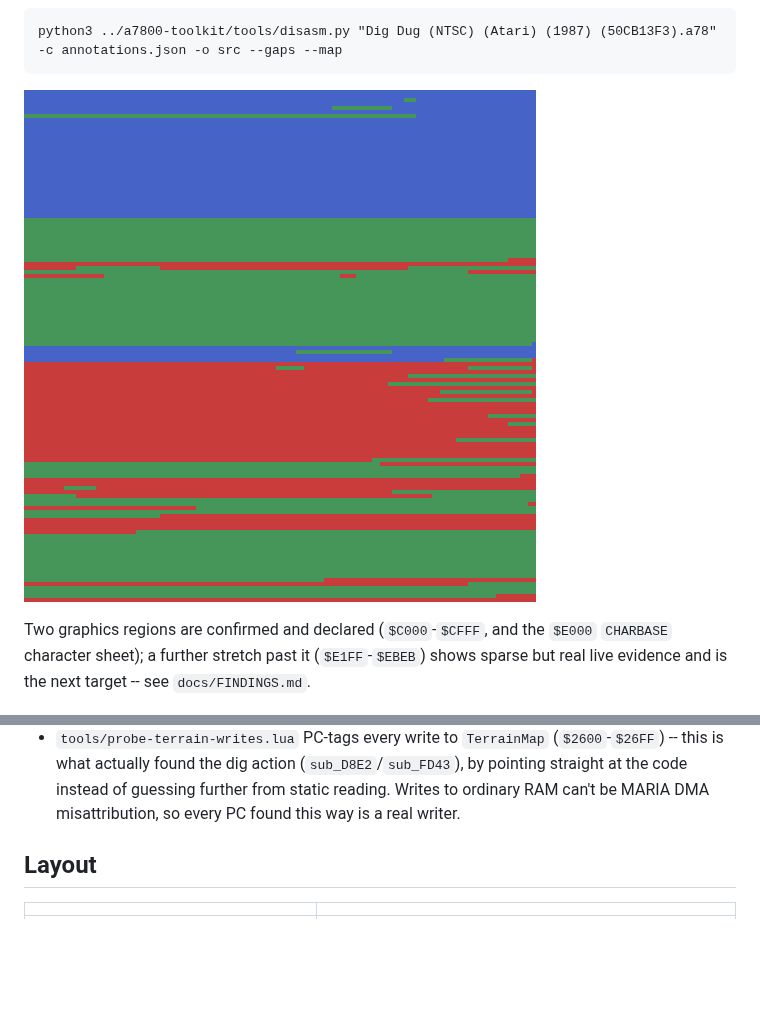
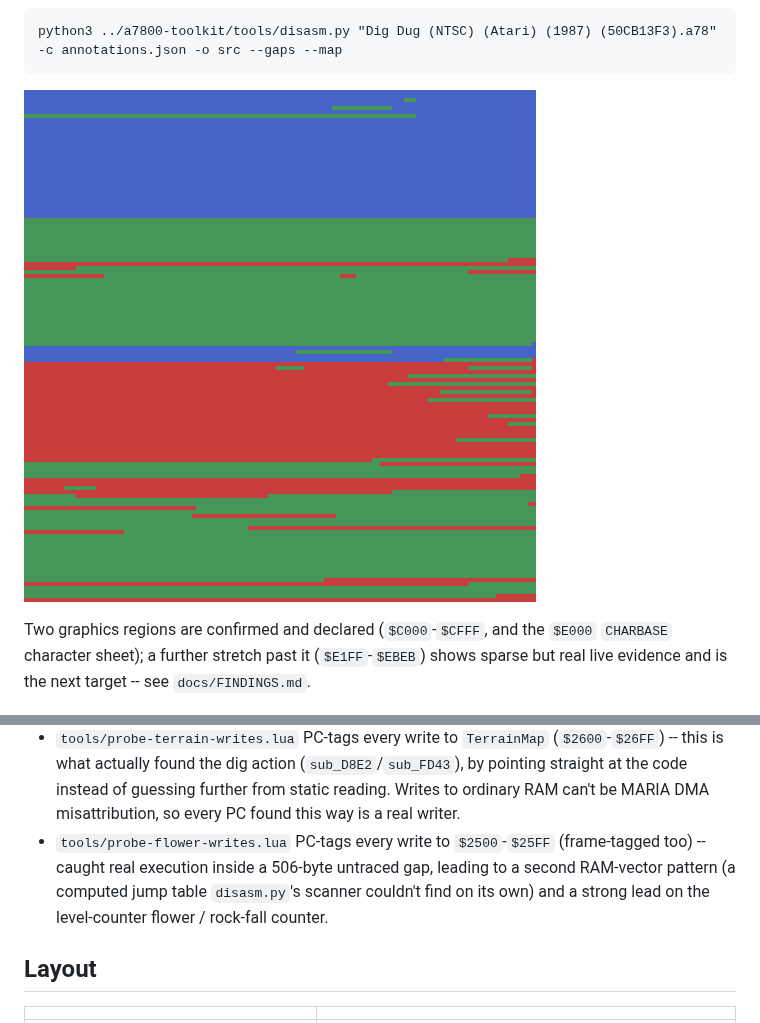
Before and after one commit to Miasmark/digdug-7800-disassembly, a Markdown page: README.md, 2 parts joined by grey strips. Drawn GitHub-style; pictures changed too: docs/img/coverage-map.png; blank space fills up the shorter version.

```diff
--- a/README.md
+++ b/README.md
@@ -101,6 +101,11 @@ mame a7800 -rompath /path/to/bios -input_directory . \
   (`sub_D8E2`/`sub_FD43`), by pointing straight at the code instead of
   guessing further from static reading. Writes to ordinary RAM can't be
   MARIA DMA misattribution, so every PC found this way is a real writer.
+* `tools/probe-flower-writes.lua` PC-tags every write to `$2500`-`$25FF`
+  (frame-tagged too) -- caught real execution inside a 506-byte untraced
+  gap, leading to a second RAM-vector pattern (a computed jump table
+  `disasm.py`'s scanner couldn't find on its own) and a strong lead on the
+  level-counter flower / rock-fall counter.
 
 ## Layout
 
```
Also changed, not shown: docs/FINDINGS.md (+62 -10 lines), 3 other files.
